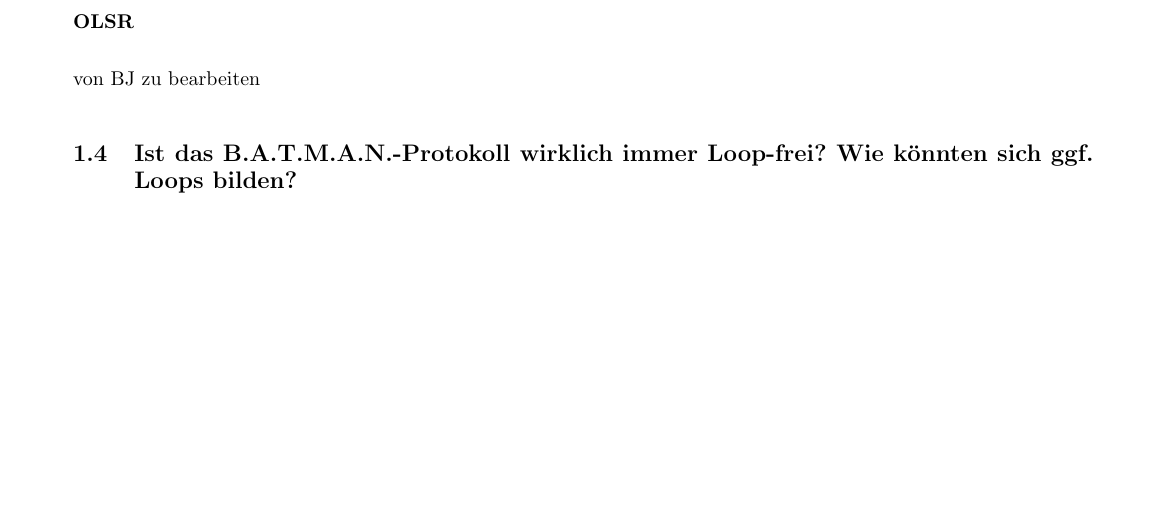
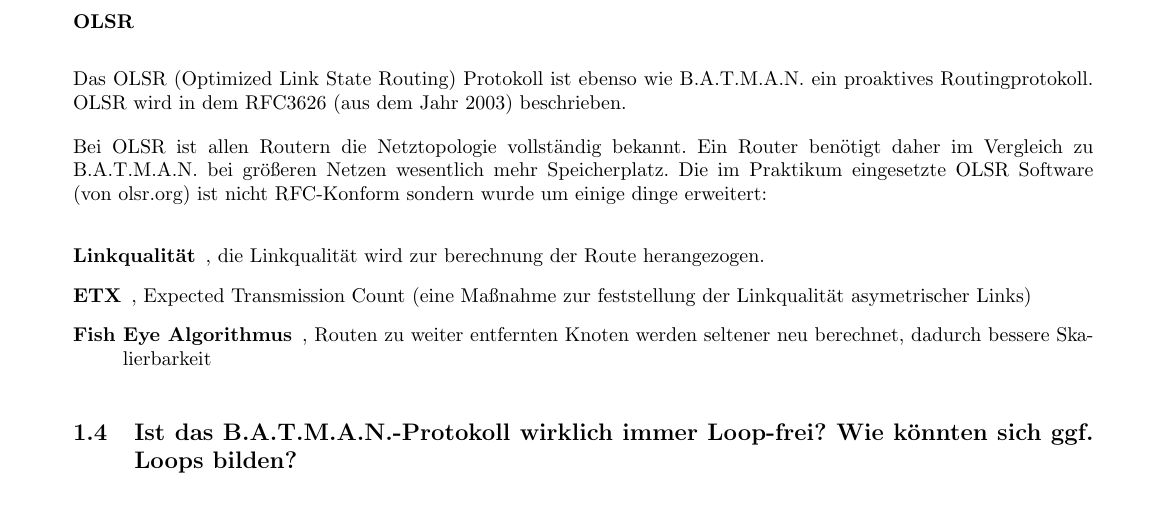
Before and after one commit to minf/minf1_tt_p1, a LaTeX document (protokoll.tex): part of page 4 of 10, cut so that both start at the same text, the shorter picture padded with empty space. Compiled offline with pdfLaTeX.

Commit message:
ergaenzungen zu olsr

```diff
--- a/protokoll.tex
+++ b/protokoll.tex
@@ -141,14 +141,27 @@ Eine Verbindung mit einem spezifischen Nachbarn gilt als bidrektional wenn ein K
 % OLSR
 
 \subsubsection*{OLSR}
+%von BJ zu bearbeiten
+Das OLSR (Optimized Link State Routing) Protokoll ist ebenso wie B.A.T.M.A.N. ein proaktives Routingprotokoll.
+OLSR wird in dem RFC3626 (aus dem Jahr 2003) beschrieben.
 
-von BJ zu bearbeiten
+Bei OLSR ist allen Routern die Netztopologie vollständig bekannt. Ein Router benötigt daher im Vergleich zu B.A.T.M.A.N. bei größeren
+Netzen wesentlich mehr Speicherplatz.
+% Ist OLSR immer Loop-Frei ?
+Die im Praktikum eingesetzte OLSR Software (von olsr.org) ist nicht RFC-Konform sondern wurde um einige dinge erweitert:
+
+\begin{description}
+\item[Linkqualität], die Linkqualität wird zur berechnung der Route herangezogen.
+\item[ETX], Expected Transmission Count (eine Maßnahme zur feststellung der Linkqualität asymetrischer Links)
+\item[Fish Eye Algorithmus], Routen zu weiter entfernten Knoten werden seltener neu berechnet, dadurch bessere Skalierbarkeit
+\end{description}
 
 \subsection{Ist das B.A.T.M.A.N.-Protokoll wirklich immer Loop-frei? Wie könnten sich ggf. Loops bilden?}
 
 von BJ zu bearbeiten
 
-Sind mehrere Nodes sowohl per BATMAN als auch per klassischem Ethernet verbunden, kann eine Loop entstehen. Die BATMAN-spezifischen Paketheader werden im Ethernet nicht weitergeleitet, damit die Mechanismen zur Loopverhinderung ausgehebelt....
+Sind mehrere Nodes sowohl per BATMAN als auch per klassischem Ethernet verbunden, kann eine Loop entstehen.
+Die BATMAN-spezifischen Paketheader werden im Ethernet nicht weitergeleitet, damit die Mechanismen zur Loopverhinderung ausgehebelt....
  Allerdings ist folgendes Szenario denkbar:
 Bei schwankender Linkqualität könnte ein Paket mehrfach an einem Host ankommen.
 In dem Bild
```
